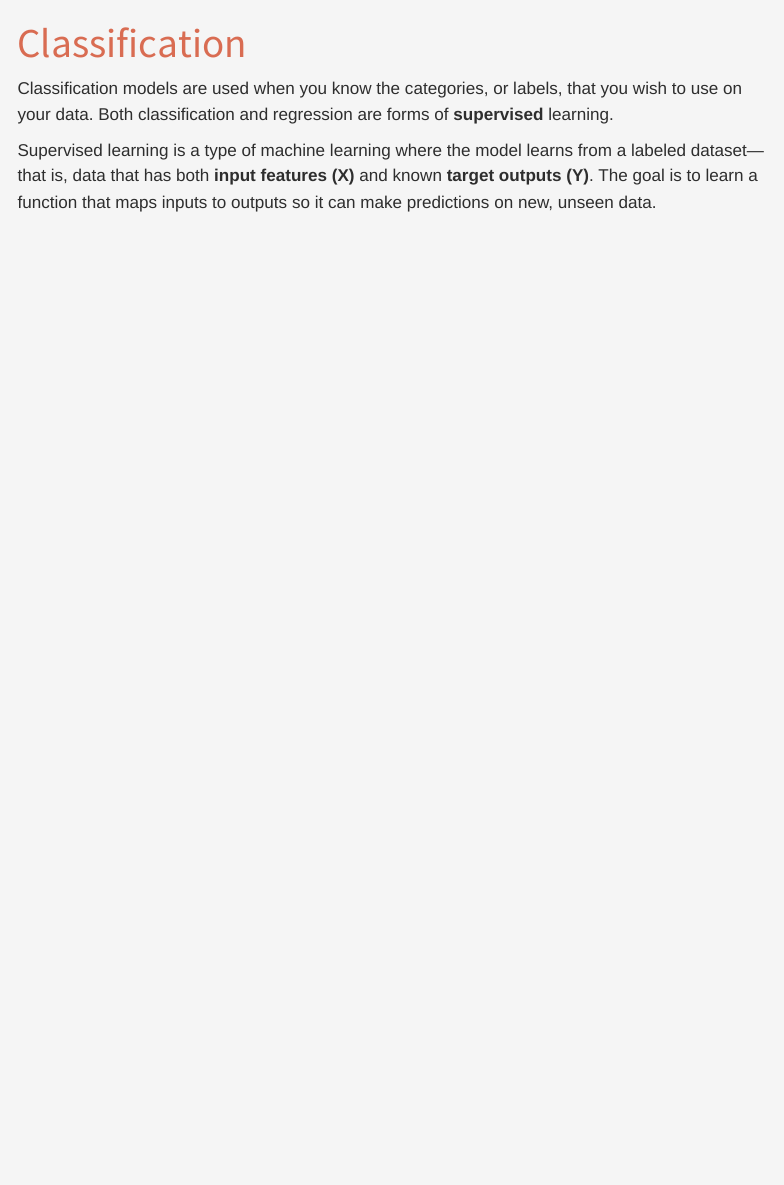
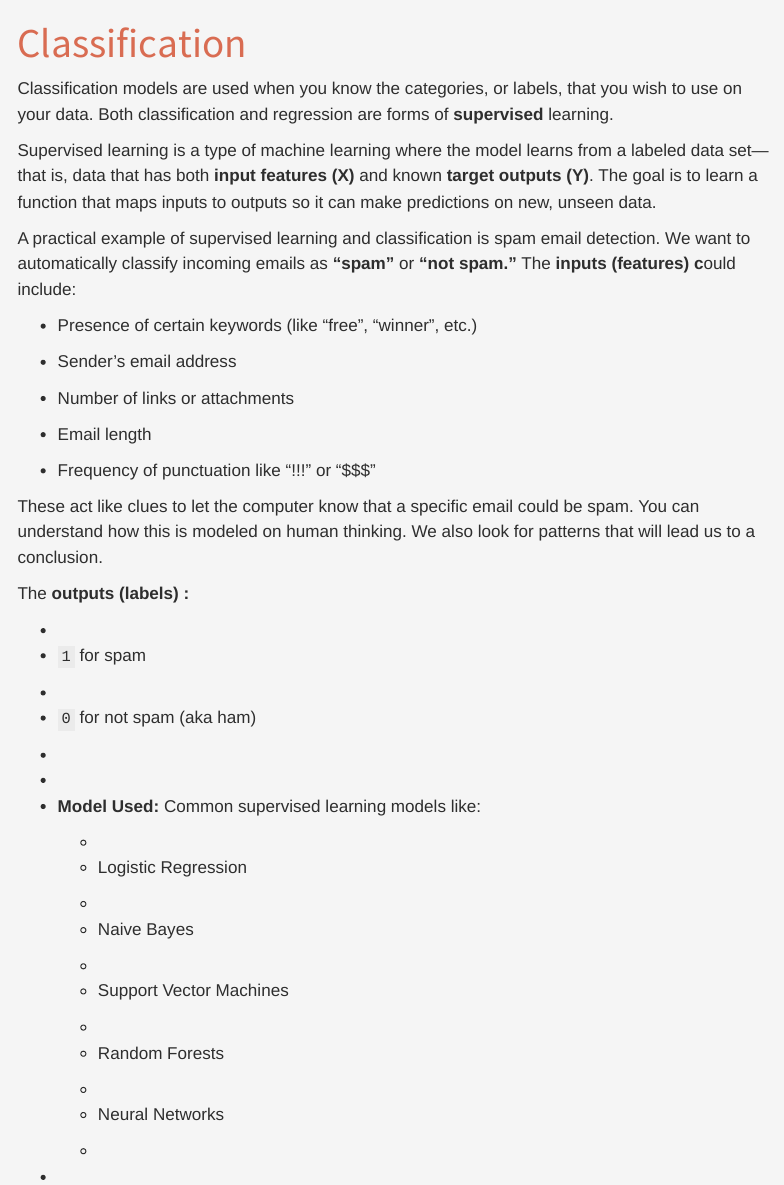
Before and after one commit to DSD-resilience/Machine-Learning-Clearly-Explained, a Quarto document (classification.qmd): the page in a window 1100 px wide, from its top. Rendered offline with R 4.5, knitr and Pandoc in place of Quarto, with nearby package versions; menus at the side of the page are left out.

Commit message:
describing classification and more generally supervised learning

```diff
--- a/classification.qmd
+++ b/classification.qmd
@@ -5,4 +5,74 @@ format: html
 
 Classification models are used when you know the categories, or labels, that you wish to use on your data. Both classification and regression are forms of **supervised** learning.
 
-Supervised learning is a type of machine learning where the model learns from a labeled dataset—that is, data that has both **input features (X)** and known **target outputs (Y)**. The goal is to learn a function that maps inputs to outputs so it can make predictions on new, unseen data.
+Supervised learning is a type of machine learning where the model learns from a labeled data set—that is, data that has both **input features (X)** and known **target outputs (Y)**. The goal is to learn a function that maps inputs to outputs so it can make predictions on new, unseen data.
+
+A practical example of supervised learning and classification is spam email detection. We want to automatically classify incoming emails as **"spam"** or **"not spam."** The **inputs (features) c**ould include:
+
+-    Presence of certain keywords (like "free", "winner", etc.)
+
+-   Sender's email address
+
+-   Number of links or attachments
+
+-   Email length
+
+-   Frequency of punctuation like "!!!" or "\$\$\$"
+
+These act like clues to let the computer know that a specific email could be spam. You can understand how this is modeled on human thinking. We also look for patterns that will lead us to a conclusion.
+
+The **outputs (labels) :**
+
+-
+
+-
+
+    `1` for spam
+
+-
+
+-
+
+    `0` for not spam (aka ham)
+
+-
+
+-
+
+-
+
+    **Model Used:** Common supervised learning models like:
+
+    -
+
+    -
+
+        Logistic Regression
+
+    -
+
+    -
+
+        Naive Bayes
+
+    -
+
+    -
+
+        Support Vector Machines
+
+    -
+
+    -
+
+        Random Forests
+
+    -
+
+    -
+
+        Neural Networks
+
+    -
+
+-
```
